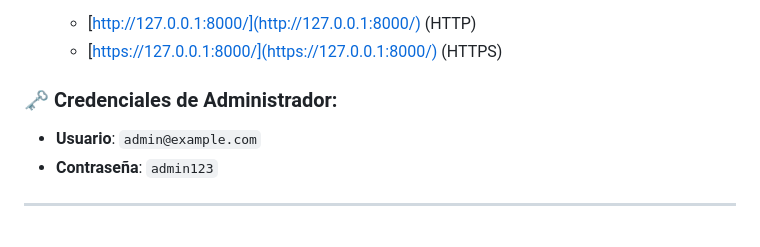
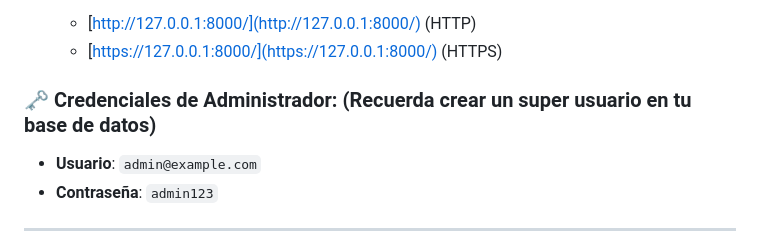
Before and after one commit to KevPatterson/CocinaConNosotros, a Markdown page: README.md, the part around the change. GitHub-like rendering.

```diff
--- a/README.md
+++ b/README.md
@@ -94,7 +94,7 @@ Sigue estos pasos para configurar el proyecto:
    - [http://127.0.0.1:8000/](http://127.0.0.1:8000/) (HTTP)
    - [https://127.0.0.1:8000/](https://127.0.0.1:8000/) (HTTPS)
 
-### 🗝️ **Credenciales de Administrador:**
+### 🗝️ **Credenciales de Administrador:** **(Recuerda crear un super usuario en tu base de datos)**
 - **Usuario**: `admin@example.com`
 - **Contraseña**: `admin123`
 
```
